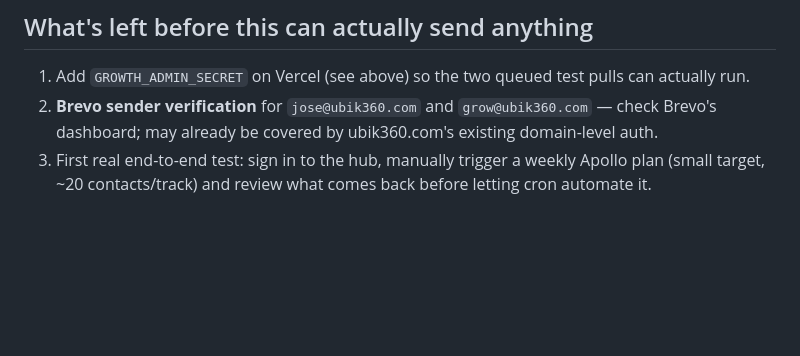
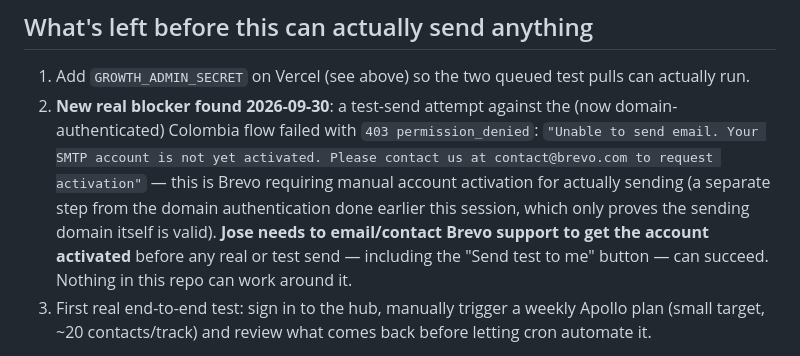
Before and after one commit to ubik360cloud/ubik360website, a Markdown page: docs/growth-hub-status.md, the part around the change. Drawn GitHub-style; blank space fills up the shorter version.

Commit message:
docs: record Brevo account-activation blocker found during test-send verification
Co-Authored-By: Claude Sonnet 5 <noreply@anthropic.com>

```diff
--- a/docs/growth-hub-status.md
+++ b/docs/growth-hub-status.md
@@ -355,8 +355,14 @@ single-line format). Built:
 ## What's left before this can actually send anything
 
 1. Add `GROWTH_ADMIN_SECRET` on Vercel (see above) so the two queued test pulls can actually run.
-2. **Brevo sender verification** for `jose@ubik360.com` and `grow@ubik360.com` — check Brevo's
-   dashboard; may already be covered by ubik360.com's existing domain-level auth.
+2. **New real blocker found 2026-09-30**: a test-send attempt against the (now domain-authenticated)
+   Colombia flow failed with `403 permission_denied`: `"Unable to send email. Your SMTP account is
+   not yet activated. Please contact us at contact@brevo.com to request activation"` — this is
+   Brevo requiring manual account activation for actually sending (a separate step from the domain
+   authentication done earlier this session, which only proves the sending domain itself is valid).
+   **Jose needs to email/contact Brevo support to get the account activated** before any real or
+   test send — including the "Send test to me" button — can succeed. Nothing in this repo can work
+   around it.
 3. First real end-to-end test: sign in to the hub, manually trigger a weekly Apollo plan (small
    target, ~20 contacts/track) and review what comes back before letting cron automate it.
 
```
